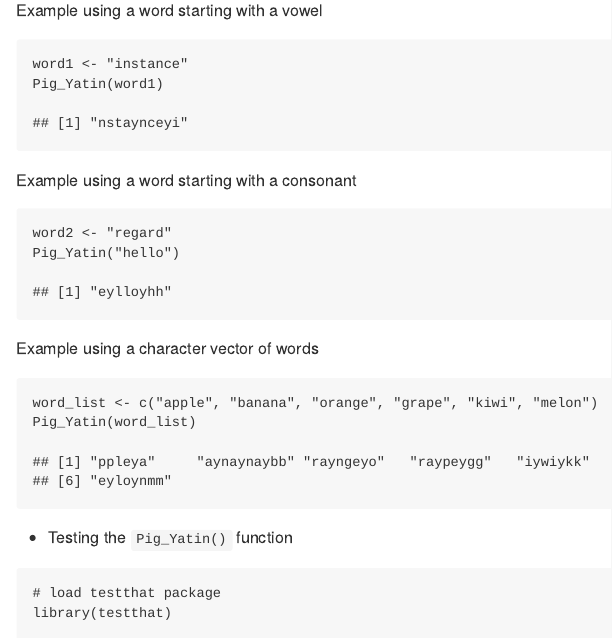
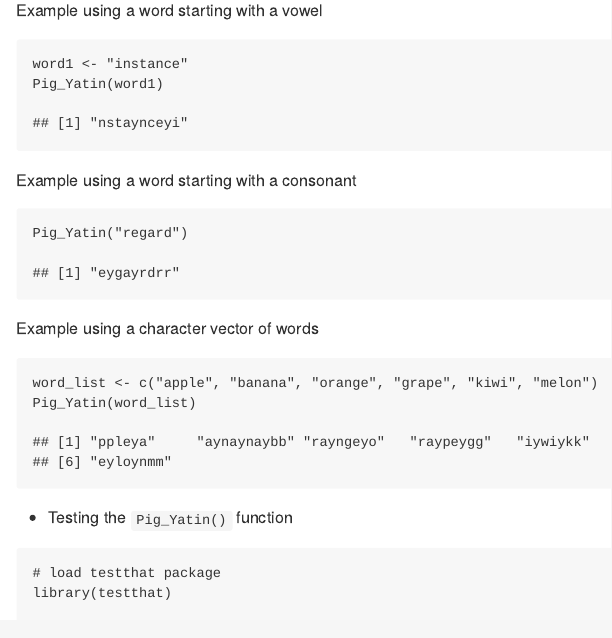
Before and after one commit to stat545ubc-2023/Option-A_Assignment-b4-jmfvieira11, an R Markdown document (Pig-Yatin_custom-pig-latin_Exercise_2.Rmd): the page in a window 1100 px wide, from 2650 px down. The pictures show the output file Pig-Yatin_custom-pig-latin_Exercise_2.md that the author committed with the source, drawn offline in the style of GitHub.

Commit message:
fix error

````diff
--- a/Pig-Yatin_custom-pig-latin_Exercise_2.Rmd
+++ b/Pig-Yatin_custom-pig-latin_Exercise_2.Rmd
@@ -133,8 +133,7 @@ Pig_Yatin(word1)
 Example using a word starting with a consonant
 
 ```{r}
-word2 <- "regard"
-Pig_Yatin("hello")
+Pig_Yatin("regard")
 ```
 
 Example using a character vector of words
````
Also changed, not shown: Pig-Yatin_custom-pig-latin_Exercise_2.md.
